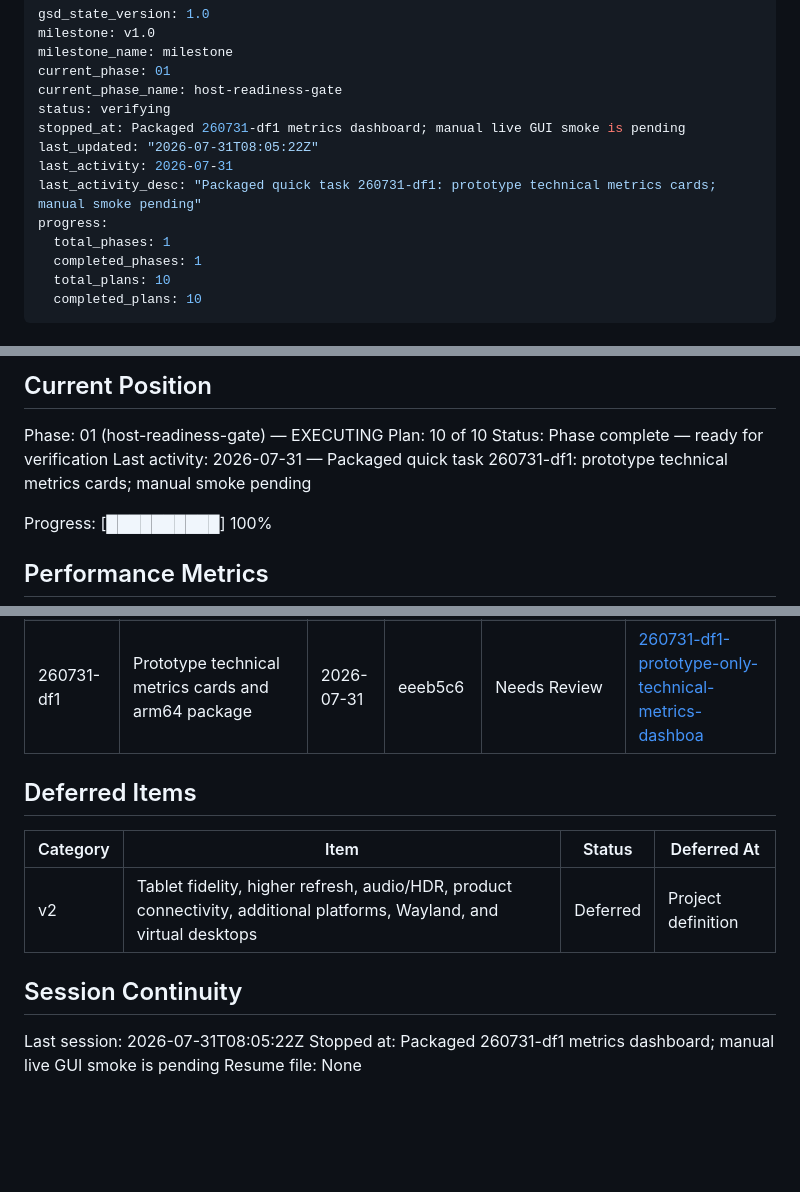
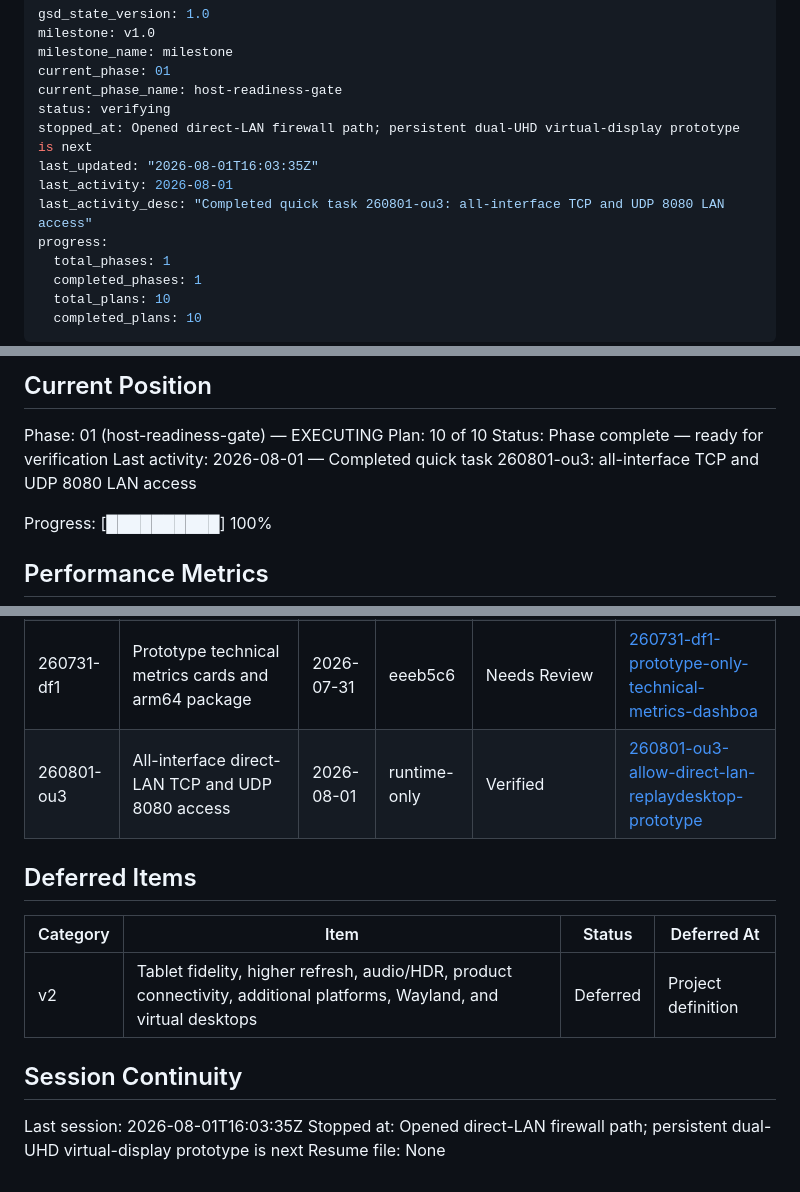
Before and after one commit to best-day-ever/replaydesktop, a Markdown page: .planning/STATE.md, 3 parts joined by grey strips. Rendered like a GitHub page; blank space fills up the shorter version.

Commit message:
docs(quick-260801-ou3): record direct LAN firewall opening

```diff
--- a/.planning/STATE.md
+++ b/.planning/STATE.md
@@ -5,10 +5,10 @@ milestone_name: milestone
 current_phase: 01
 current_phase_name: host-readiness-gate
 status: verifying
-stopped_at: Packaged 260731-df1 metrics dashboard; manual live GUI smoke is pending
-last_updated: "2026-07-31T08:05:22Z"
-last_activity: 2026-07-31
-last_activity_desc: "Packaged quick task 260731-df1: prototype technical metrics cards; manual smoke pending"
+stopped_at: Opened direct-LAN firewall path; persistent dual-UHD virtual-display prototype is next
+last_updated: "2026-08-01T16:03:35Z"
+last_activity: 2026-08-01
+last_activity_desc: "Completed quick task 260801-ou3: all-interface TCP and UDP 8080 LAN access"
 progress:
   total_phases: 1
   completed_phases: 1
@@ -30,7 +30,7 @@ See: .planning/PROJECT.md (updated 2026-07-26)
 Phase: 01 (host-readiness-gate) — EXECUTING
 Plan: 10 of 10
 Status: Phase complete — ready for verification
-Last activity: 2026-07-31 — Packaged quick task 260731-df1: prototype technical metrics cards; manual smoke pending
+Last activity: 2026-08-01 — Completed quick task 260801-ou3: all-interface TCP and UDP 8080 LAN access
 
 Progress: [██████████] 100%
 
@@ -158,6 +158,7 @@ None yet.
 | 260730-w4b | Truthful macOS native codec/chroma, decoder, VideoToolbox, surface, drop, and enqueue telemetry | 2026-07-30 | 8ba945d | human_needed | [260730-w4b-expose-truthful-macos-native-decoder-tel](./quick/260730-w4b-expose-truthful-macos-native-decoder-tel/) |
 | 260731-263 | Host NvFBC capture-begin, accepted-batch sequence, and terminal-loss evidence | 2026-07-31 | ba5b985 | Verified | [260731-263-implement-the-loss-aware-rust-telemetry-](./quick/260731-263-implement-the-loss-aware-rust-telemetry-/) |
 | 260731-df1 | Prototype technical metrics cards and arm64 package | 2026-07-31 | eeeb5c6 | Needs Review | [260731-df1-prototype-only-technical-metrics-dashboa](./quick/260731-df1-prototype-only-technical-metrics-dashboa/) |
+| 260801-ou3 | All-interface direct-LAN TCP and UDP 8080 access | 2026-08-01 | runtime-only | Verified | [260801-ou3-allow-direct-lan-replaydesktop-prototype](./quick/260801-ou3-allow-direct-lan-replaydesktop-prototype/) |
 
 ## Deferred Items
 
@@ -167,6 +168,6 @@ None yet.
 
 ## Session Continuity
 
-Last session: 2026-07-31T08:05:22Z
-Stopped at: Packaged 260731-df1 metrics dashboard; manual live GUI smoke is pending
+Last session: 2026-08-01T16:03:35Z
+Stopped at: Opened direct-LAN firewall path; persistent dual-UHD virtual-display prototype is next
 Resume file: None
```
Also changed, not shown: 2 other files.
